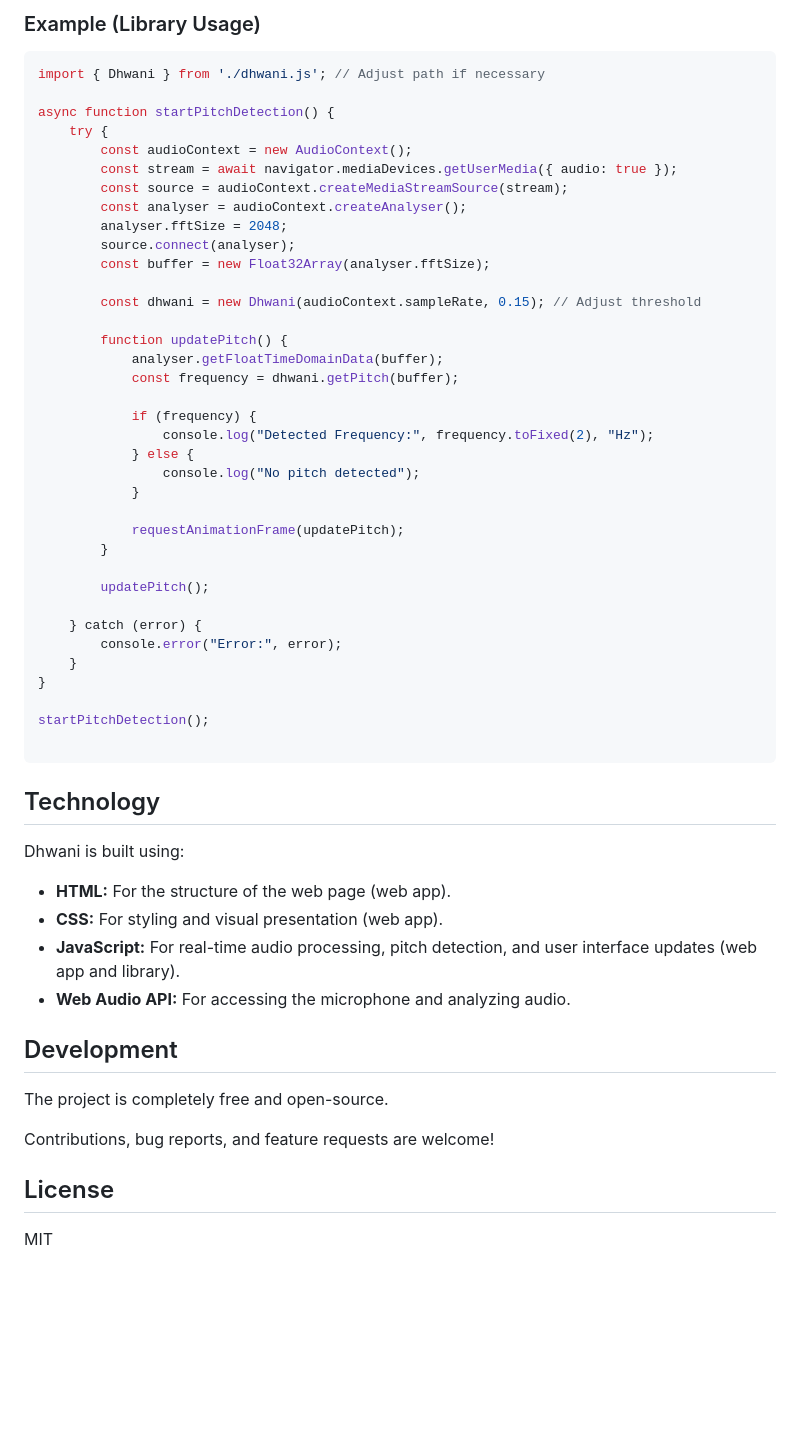
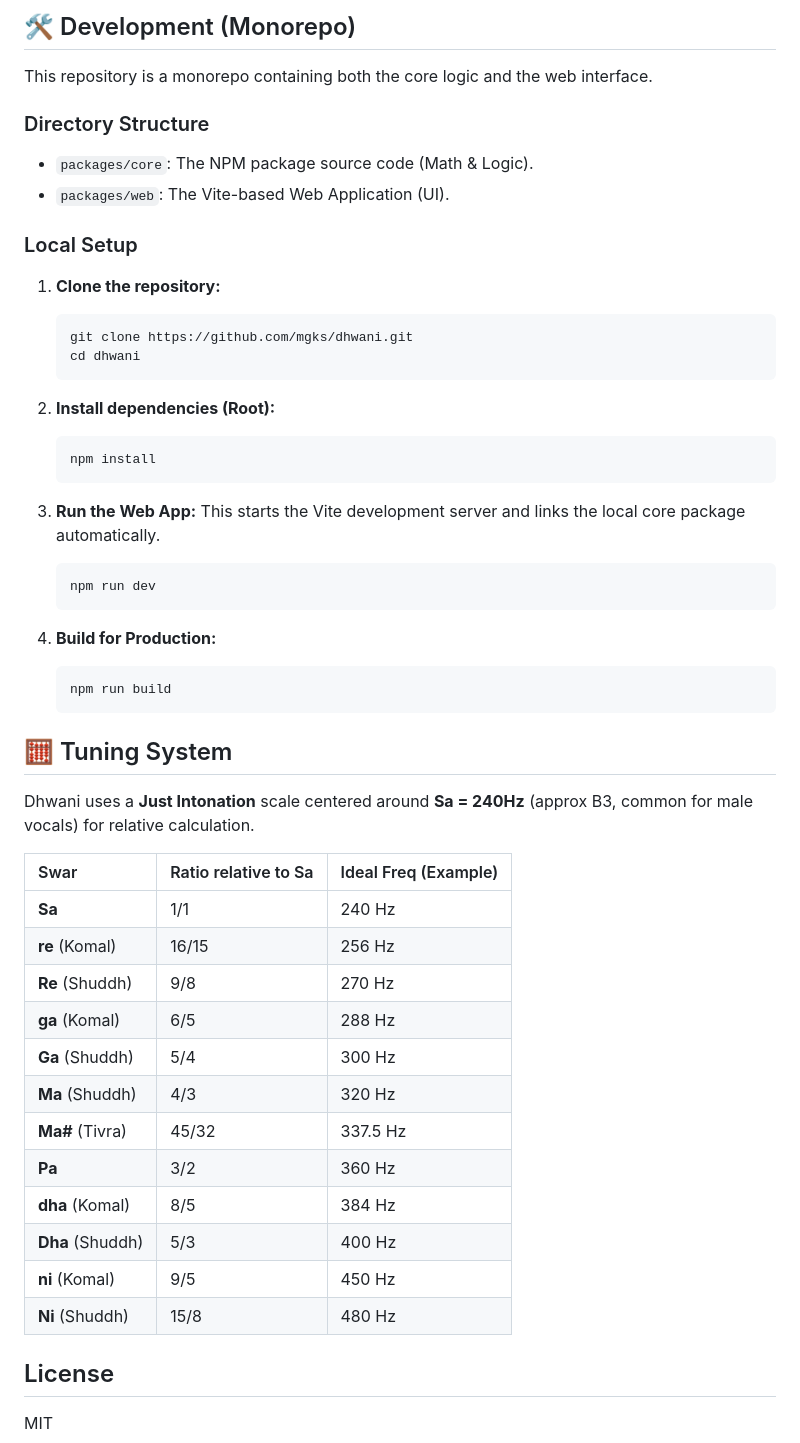
Before and after one commit to mgks/dhwani, a Markdown page: README.md, the part around the change printed below. GitHub-like rendering; blank space fills up the shorter version.

````diff
--- a/README.md
+++ b/README.md
@@ -64,59 +87,54 @@ Or, you can use it within a module bundler (like Webpack, Rollup, or Parcel):
 
-### Example (Library Usage)
+## 🛠️ Development (Monorepo)
 
-```javascript
-import { Dhwani } from './dhwani.js'; // Adjust path if necessary
+This repository is a monorepo containing both the core logic and the web interface.
 
-async function startPitchDetection() {
-    try {
-        const audioContext = new AudioContext();
-        const stream = await navigator.mediaDevices.getUserMedia({ audio: true });
-        const source = audioContext.createMediaStreamSource(stream);
-        const analyser = audioContext.createAnalyser();
-        analyser.fftSize = 2048;
-        source.connect(analyser);
-        const buffer = new Float32Array(analyser.fftSize);
+### Directory Structure
+*   `packages/core`: The NPM package source code (Math & Logic).
+*   `packages/web`: The Vite-based Web Application (UI).
 
-        const dhwani = new Dhwani(audioContext.sampleRate, 0.15); // Adjust threshold
+### Local Setup
 
-        function updatePitch() {
-            analyser.getFloatTimeDomainData(buffer);
-            const frequency = dhwani.getPitch(buffer);
+1.  **Clone the repository:**
+    ```bash
+    git clone https://github.com/mgks/dhwani.git
+    cd dhwani
+    ```
 
-            if (frequency) {
-                console.log("Detected Frequency:", frequency.toFixed(2), "Hz");
-            } else {
-                console.log("No pitch detected");
-            }
+2.  **Install dependencies (Root):**
+    ```bash
+    npm install
+    ```
 
-            requestAnimationFrame(updatePitch);
-        }
+3.  **Run the Web App:**
+    This starts the Vite development server and links the local core package automatically.
+    ```bash
+    npm run dev
+    ```
 
-        updatePitch();
+4.  **Build for Production:**
+    ```bash
+    npm run build
+    ```
 
-    } catch (error) {
-        console.error("Error:", error);
-    }
-}
+## 🧮 Tuning System
 
-startPitchDetection();
+Dhwani uses a **Just Intonation** scale centered around **Sa = 240Hz** (approx B3, common for male vocals) for relative calculation.
 
-```
-
-## Technology
-
-Dhwani is built using:
-
-*   **HTML:**  For the structure of the web page (web app).
-*   **CSS:**  For styling and visual presentation (web app).
-*   **JavaScript:**  For real-time audio processing, pitch detection, and user interface updates (web app and library).
-*   **Web Audio API:**  For accessing the microphone and analyzing audio.
-
-## Development
-
-The project is completely free and open-source.
-
-Contributions, bug reports, and feature requests are welcome!
+| Swar | Ratio relative to Sa | Ideal Freq (Example) |
+| :--- | :--- | :--- |
+| **Sa** | 1/1 | 240 Hz |
+| **re** (Komal) | 16/15 | 256 Hz |
+| **Re** (Shuddh) | 9/8 | 270 Hz |
+| **ga** (Komal) | 6/5 | 288 Hz |
+| **Ga** (Shuddh) | 5/4 | 300 Hz |
+| **Ma** (Shuddh) | 4/3 | 320 Hz |
+| **Ma#** (Tivra) | 45/32 | 337.5 Hz |
+| **Pa** | 3/2 | 360 Hz |
+| **dha** (Komal) | 8/5 | 384 Hz |
+| **Dha** (Shuddh) | 5/3 | 400 Hz |
+| **ni** (Komal) | 9/5 | 450 Hz |
+| **Ni** (Shuddh) | 15/8 | 480 Hz |
 
 ## License
 
````
Also changed, not shown: other parts of README.md (+65 -42 lines).
